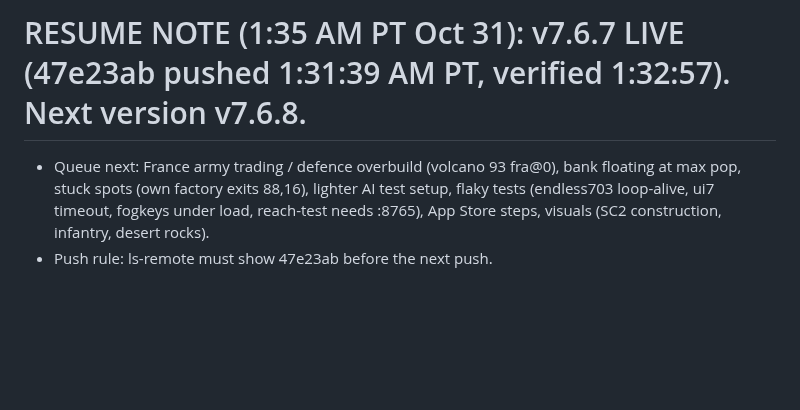
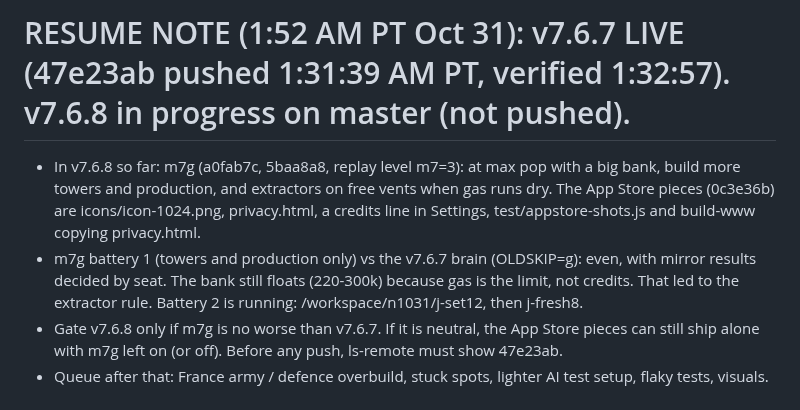
Before and after one commit to IronForgeCreateGM/iron-front, a Markdown page: NEXT-SESSION.md, the part around the change. Drawn GitHub-style; blank space fills up the shorter version.

Commit message:
resume note 1:52 AM PT

```diff
--- a/NEXT-SESSION.md
+++ b/NEXT-SESSION.md
@@ -1,6 +1,8 @@
-# RESUME NOTE (1:35 AM PT Oct 31): v7.6.7 LIVE (47e23ab pushed 1:31:39 AM PT, verified 1:32:57). Next version v7.6.8.
-- Queue next: France army trading / defence overbuild (volcano 93 fra@0), bank floating at max pop, stuck spots (own factory exits 88,16), lighter AI test setup, flaky tests (endless703 loop-alive, ui7 timeout, fogkeys under load, reach-test needs :8765), App Store steps, visuals (SC2 construction, infantry, desert rocks).
-- Push rule: ls-remote must show 47e23ab before the next push.
+# RESUME NOTE (1:52 AM PT Oct 31): v7.6.7 LIVE (47e23ab pushed 1:31:39 AM PT, verified 1:32:57). v7.6.8 in progress on master (not pushed).
+- In v7.6.8 so far: m7g (a0fab7c, 5baa8a8, replay level m7=3): at max pop with a big bank, build more towers and production, and extractors on free vents when gas runs dry. The App Store pieces (0c3e36b) are icons/icon-1024.png, privacy.html, a credits line in Settings, test/appstore-shots.js and build-www copying privacy.html.
+- m7g battery 1 (towers and production only) vs the v7.6.7 brain (OLDSKIP=g): even, with mirror results decided by seat. The bank still floats (220-300k) because gas is the limit, not credits. That led to the extractor rule. Battery 2 is running: /workspace/n1031/j-set12, then j-fresh8.
+- Gate v7.6.8 only if m7g is no worse than v7.6.7. If it is neutral, the App Store pieces can still ship alone with m7g left on (or off). Before any push, ls-remote must show 47e23ab.
+- Queue after that: France army / defence overbuild, stuck spots, lighter AI test setup, flaky tests, visuals.
 
 # v7.6.6 (night Oct 30-31): Hard AI math layer m7 (replay flag m7; SIOFF.m7 / m7a-d turn parts off; P.m7Off = live v7.6.5 brain)
 - Code: js/ai.js m7On/field7/step7/tgt7/move7/lan7/spend7/mis7. Test harness: node test/m7-vs.js map seed facA facB swap maxMin [startA startB] (NEW = slot0, or slot1 when swap=1).
```
